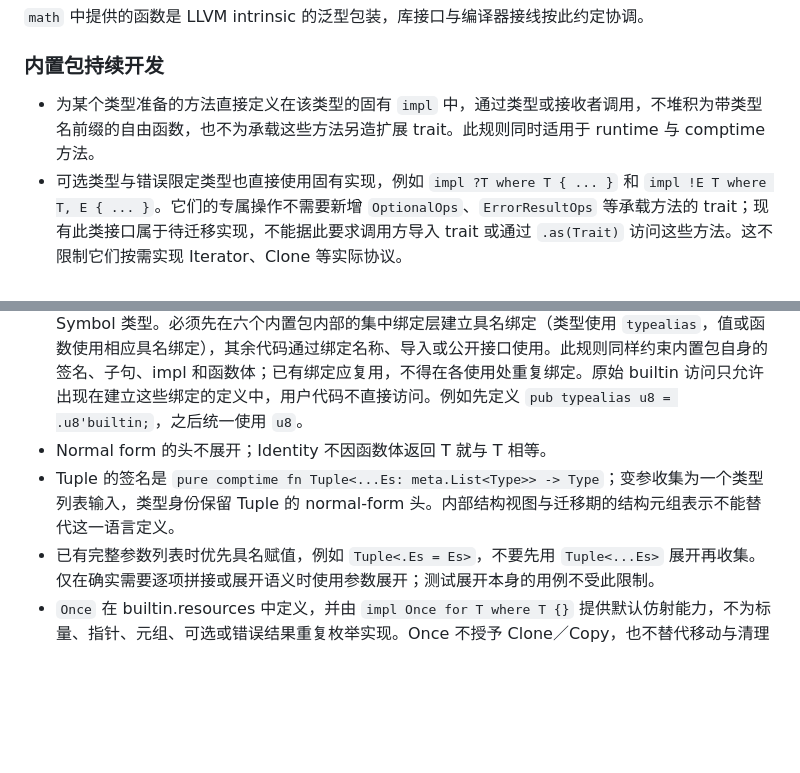
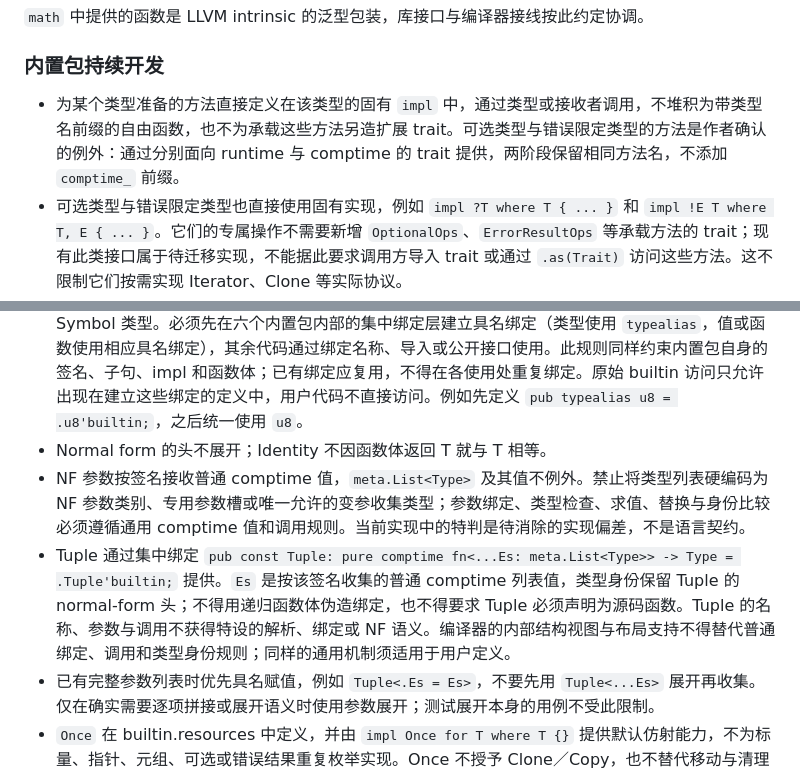
Before and after one commit to Finlifin/luna, a Markdown page: AGENTS.md, 2 parts joined by grey strips. Rendered like a GitHub page; blank space fills up the shorter version.

Commit message:
docs(dev): require uniform comptime values in normal forms
Changes:
- Reject special NF parameter semantics for type lists and Tuple.
- Specify Tuple as a builtin callable binding with ordinary call rules.
- Record phase-specific traits for optional and error-qualified methods.

Validation:
- Reviewed AGENTS.md against the author's confirmed semantic boundaries.
- git diff --check: passed.
- No build run: this commit changes collaboration instructions only.

```diff
--- a/AGENTS.md
+++ b/AGENTS.md
@@ -79,7 +79,7 @@ Limitations:
 
 ### 内置包持续开发
 
-- 为某个类型准备的方法直接定义在该类型的固有 `impl` 中，通过类型或接收者调用，不堆积为带类型名前缀的自由函数，也不为承载这些方法另造扩展 trait。此规则同时适用于 runtime 与 comptime 方法。
+- 为某个类型准备的方法直接定义在该类型的固有 `impl` 中，通过类型或接收者调用，不堆积为带类型名前缀的自由函数，也不为承载这些方法另造扩展 trait。可选类型与错误限定类型的方法是作者确认的例外：通过分别面向 runtime 与 comptime 的 trait 提供，两阶段保留相同方法名，不添加 `comptime_` 前缀。
 - 可选类型与错误限定类型也直接使用固有实现，例如 `impl ?T where T { ... }` 和 `impl !E T where T, E { ... }`。它们的专属操作不需要新增 `OptionalOps`、`ErrorResultOps` 等承载方法的 trait；现有此类接口属于待迁移实现，不能据此要求调用方导入 trait 或通过 `.as(Trait)` 访问这些方法。这不限制它们按需实现 Iterator、Clone 等实际协议。
 - 对编译器 builtin 类型，`builtin`、`meta`、`build`、`attrs`、`std`、`verification` 六个内置包都可以为其编写 `impl`（包括固有方法和 trait 实现），不受孤儿规则限制，不要求类型或 trait 归当前包所有。该豁免不自动扩展到用户包或非 builtin 类型，也不免除重复／冲突实现及其他语义检查；目标类型仍通过已有具名绑定引用。
 - 内置包是完成 Flurry 的主线交付，不能长期只推进编译器而搁置库实现，也不能等编译器全部完成后才补库。持续推进 `builtin`、`meta`、`build`、`attrs`、`std` 的实际能力；`verification` 按作者此前决定暂缓高级内容，但保留接口与依赖边界。
@@ -105,7 +105,8 @@ Limitations:
 - str 位于 builtin，String 位于 std；内存相关模块使用 mem 命名。
 - 禁止在使用处直接写 `.symbol'builtin`；这里的 `symbol` 泛指任意编译器内置符号，并非仅指 Symbol 类型。必须先在六个内置包内部的集中绑定层建立具名绑定（类型使用 `typealias`，值或函数使用相应具名绑定），其余代码通过绑定名称、导入或公开接口使用。此规则同样约束内置包自身的签名、子句、impl 和函数体；已有绑定应复用，不得在各使用处重复绑定。原始 builtin 访问只允许出现在建立这些绑定的定义中，用户代码不直接访问。例如先定义 `pub typealias u8 = .u8'builtin;`，之后统一使用 `u8`。
 - Normal form 的头不展开；Identity<T> 不因函数体返回 T 就与 T 相等。
-- Tuple 的签名是 `pure comptime fn Tuple<...Es: meta.List<Type>> -> Type`；变参收集为一个类型列表输入，类型身份保留 Tuple 的 normal-form 头。内部结构视图与迁移期的结构元组表示不能替代这一语言定义。
+- NF 参数按签名接收普通 comptime 值，`meta.List<Type>` 及其值不例外。禁止将类型列表硬编码为 NF 参数类别、专用参数槽或唯一允许的变参收集类型；参数绑定、类型检查、求值、替换与身份比较必须遵循通用 comptime 值和调用规则。当前实现中的特判是待消除的实现偏差，不是语言契约。
+- Tuple 通过集中绑定 `pub const Tuple: pure comptime fn<...Es: meta.List<Type>> -> Type = .Tuple'builtin;` 提供。`Es` 是按该签名收集的普通 comptime 列表值，类型身份保留 Tuple 的 normal-form 头；不得用递归函数体伪造绑定，也不得要求 Tuple 必须声明为源码函数。Tuple 的名称、参数与调用不获得特设的解析、绑定或 NF 语义。编译器的内部结构视图与布局支持不得替代普通绑定、调用和类型身份规则；同样的通用机制须适用于用户定义。
 - 已有完整参数列表时优先具名赋值，例如 `Tuple<.Es = Es>`，不要先用 `Tuple<...Es>` 展开再收集。仅在确实需要逐项拼接或展开语义时使用参数展开；测试展开本身的用例不受此限制。
 - `Once` 在 builtin.resources 中定义，并由 `impl Once for T where T {}` 提供默认仿射能力，不为标量、指针、元组、可选或错误结果重复枚举实现。Once 不授予 Clone／Copy，也不替代移动与清理检查。
 - PTC 只处理类型命题；程序状态、内存与资源规格由程序验证层负责。
```
